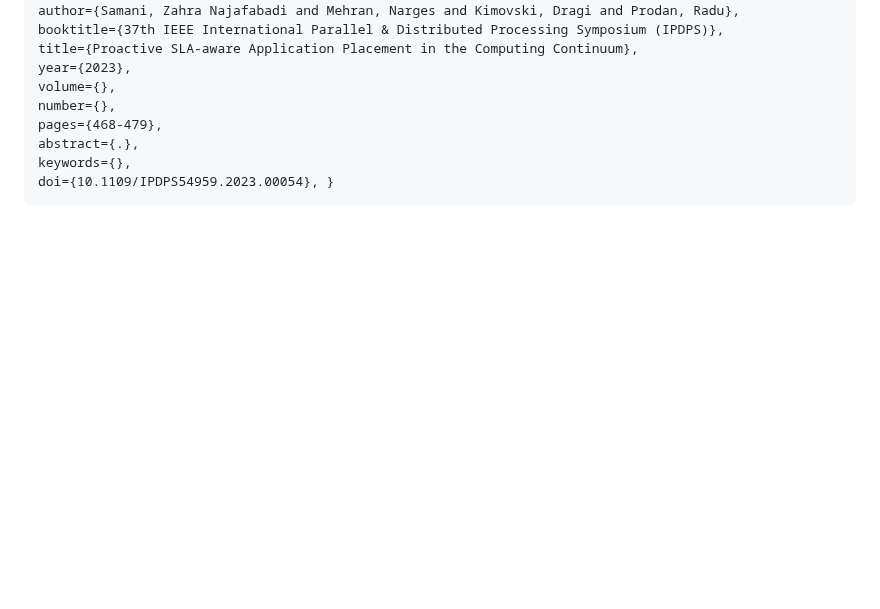
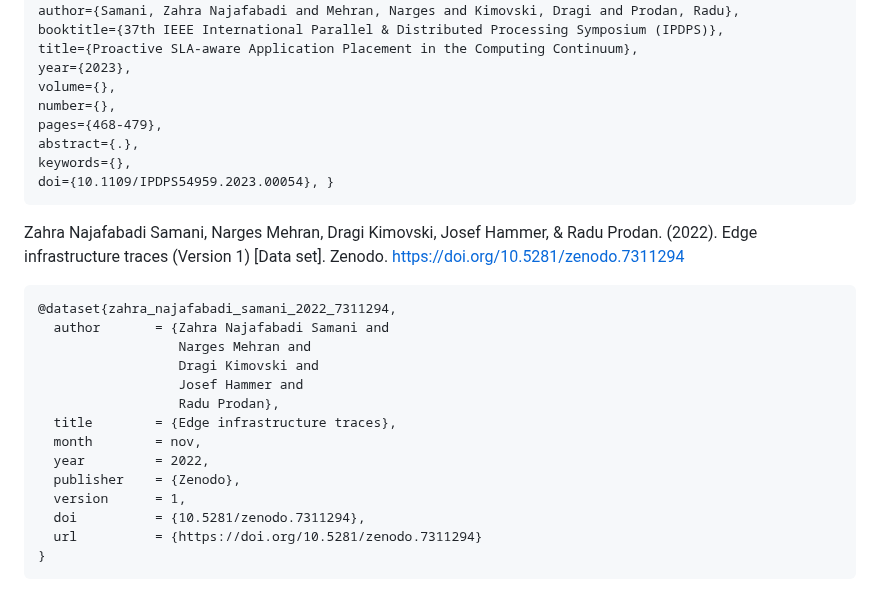
Before and after one commit to DataCloud-project/ADA-PIPE, a Markdown page: c3-testbed/README.md, the part around the change. GitHub-like rendering; blank space fills up the shorter version.

````diff
--- a/c3-testbed/README.md
+++ b/c3-testbed/README.md
@@ -77,3 +77,22 @@ abstract={.},
 keywords={},
 doi={10.1109/IPDPS54959.2023.00054}, }
 ```
+
+Zahra Najafabadi Samani, Narges Mehran, Dragi Kimovski, Josef Hammer, & Radu Prodan. (2022). Edge infrastructure traces (Version 1) [Data set]. Zenodo. https://doi.org/10.5281/zenodo.7311294
+
+```
+@dataset{zahra_najafabadi_samani_2022_7311294,
+  author       = {Zahra Najafabadi Samani and
+                  Narges Mehran and
+                  Dragi Kimovski and
+                  Josef Hammer and
+                  Radu Prodan},
+  title        = {Edge infrastructure traces},
+  month        = nov,
+  year         = 2022,
+  publisher    = {Zenodo},
+  version      = 1,
+  doi          = {10.5281/zenodo.7311294},
+  url          = {https://doi.org/10.5281/zenodo.7311294}
+}
+```
````
